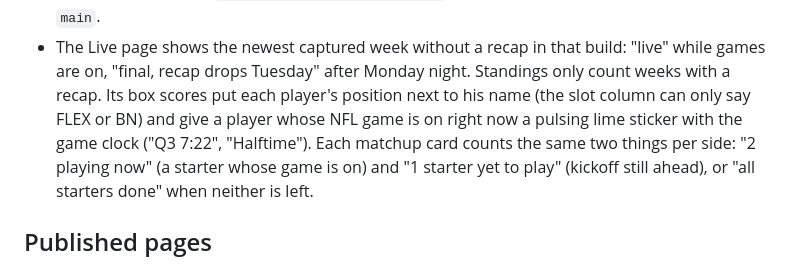
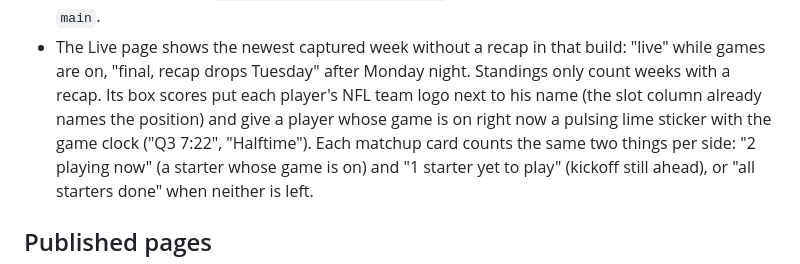
Before and after one commit to mayaramde/fantasy-recap, a Markdown page: CLAUDE.md, the part around the change. GitHub-like rendering.

Commit message:
Correct the Live page note: team logo, not position (#36)
#33 replaced the position text beside each name with the NFL team logo, but
this line still described what the box score used to show.


Claude-Session: https://claude.ai/code/session_01YbMdBQ5CH3CL6ZLEEMrRUj

Co-authored-by: Claude <noreply@anthropic.com>

```diff
--- a/CLAUDE.md
+++ b/CLAUDE.md
@@ -64,8 +64,8 @@ League facts (IDs, teams, managers, roster slots) live in `league.json`, and tha
 - Both tasks start with `git checkout main && git pull`, so anything they need must be merged to `main`.
 - The Live page shows the newest captured week without a recap in that build: "live" while games are on,
   "final, recap drops Tuesday" after Monday night. Standings only count weeks with a recap. Its box scores put each
-  player's position next to his name (the slot column can only say FLEX or BN) and give a player whose NFL game is
-  on right now a pulsing lime sticker with the game clock ("Q3 7:22", "Halftime"). Each matchup card counts the
+  player's NFL team logo next to his name (the slot column already names the position) and give a player whose game
+  is on right now a pulsing lime sticker with the game clock ("Q3 7:22", "Halftime"). Each matchup card counts the
   same two things per side: "2 playing now" (a starter whose game is on) and "1 starter yet to play" (kickoff still
   ahead), or "all starters done" when neither is left.
 
```
